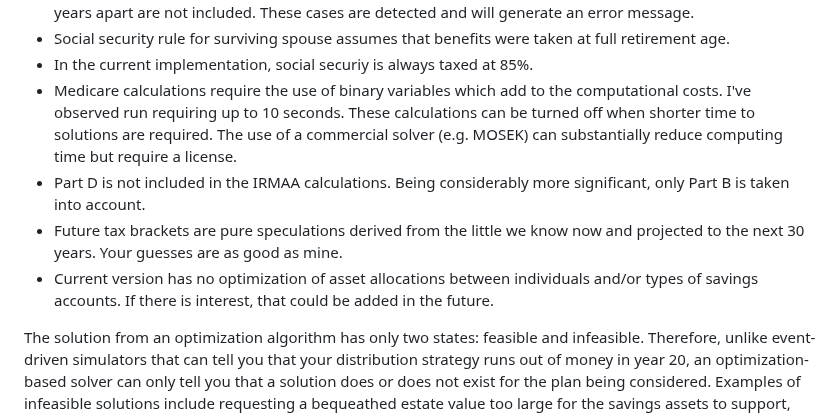
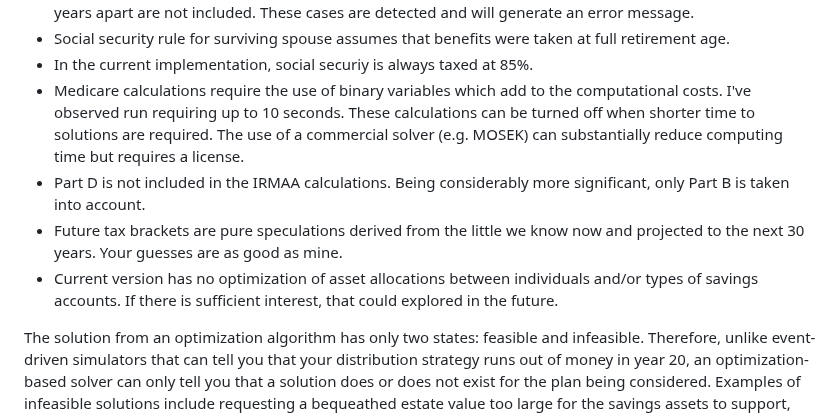
Before and after one commit to mdlacasse/Owl, a Markdown page: README.md, the part around the change. Drawn GitHub-style.

```diff
--- a/README.md
+++ b/README.md
@@ -155,13 +155,13 @@ These cases are detected and will generate an error message.
 I've observed run requiring up to 10 seconds.
 These calculations can be turned off when shorter time to solutions are required.
 The use of a commercial solver (e.g. MOSEK) can substantially reduce computing time
-but require a license.
+but requires a license.
 - Part D is not included in the IRMAA calculations. Being considerably more significant,
 only Part B is taken into account.
 - Future tax brackets are pure speculations derived from the little we know now and projected
 to the next 30 years. Your guesses are as good as mine.
 - Current version has no optimization of asset allocations between individuals and/or types of savings accounts.
-If there is interest, that could be added in the future.
+If there is sufficient interest, that could explored in the future.
 
 The solution from an optimization algorithm has only two states: feasible and infeasible.
 Therefore, unlike event-driven simulators that can tell you that your distribution strategy runs
```
